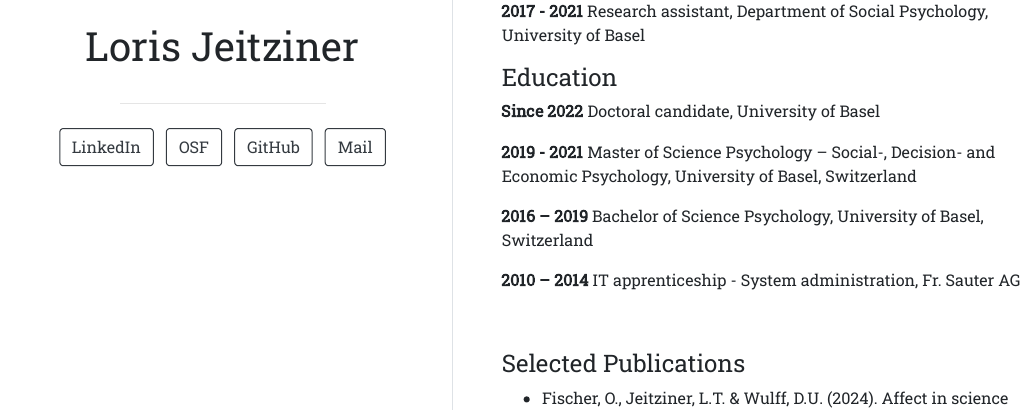
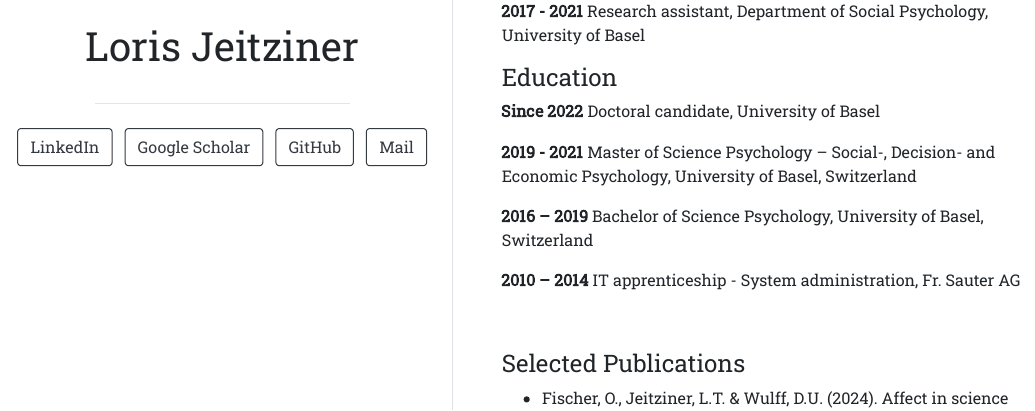
Before and after one commit to ljeitziner/ljeitziner.github.io, an R Markdown document (index.Rmd): the page in a window 1100 px wide, from 480 px down. The pictures show the output file index.html that the author committed with the source, opened offline.

Commit message:
Update links

```diff
--- a/index.Rmd
+++ b/index.Rmd
@@ -4,8 +4,8 @@ image: "loris.jpg"
 links:
   - label: LinkedIn
     url: "https://www.linkedin.com/in/loris-jeitziner-b3939176/"
-  - label: OSF
-    url: "https://osf.io/758ct/"
+  - label: Google Scholar
+    url: "https://scholar.google.com/citations?user=vrmQi6MAAAAJ&hl=de"
   - label: GitHub
     url: "https://github.com/ljeitziner"
   - label: Mail
```
Also changed, not shown: index.html.
